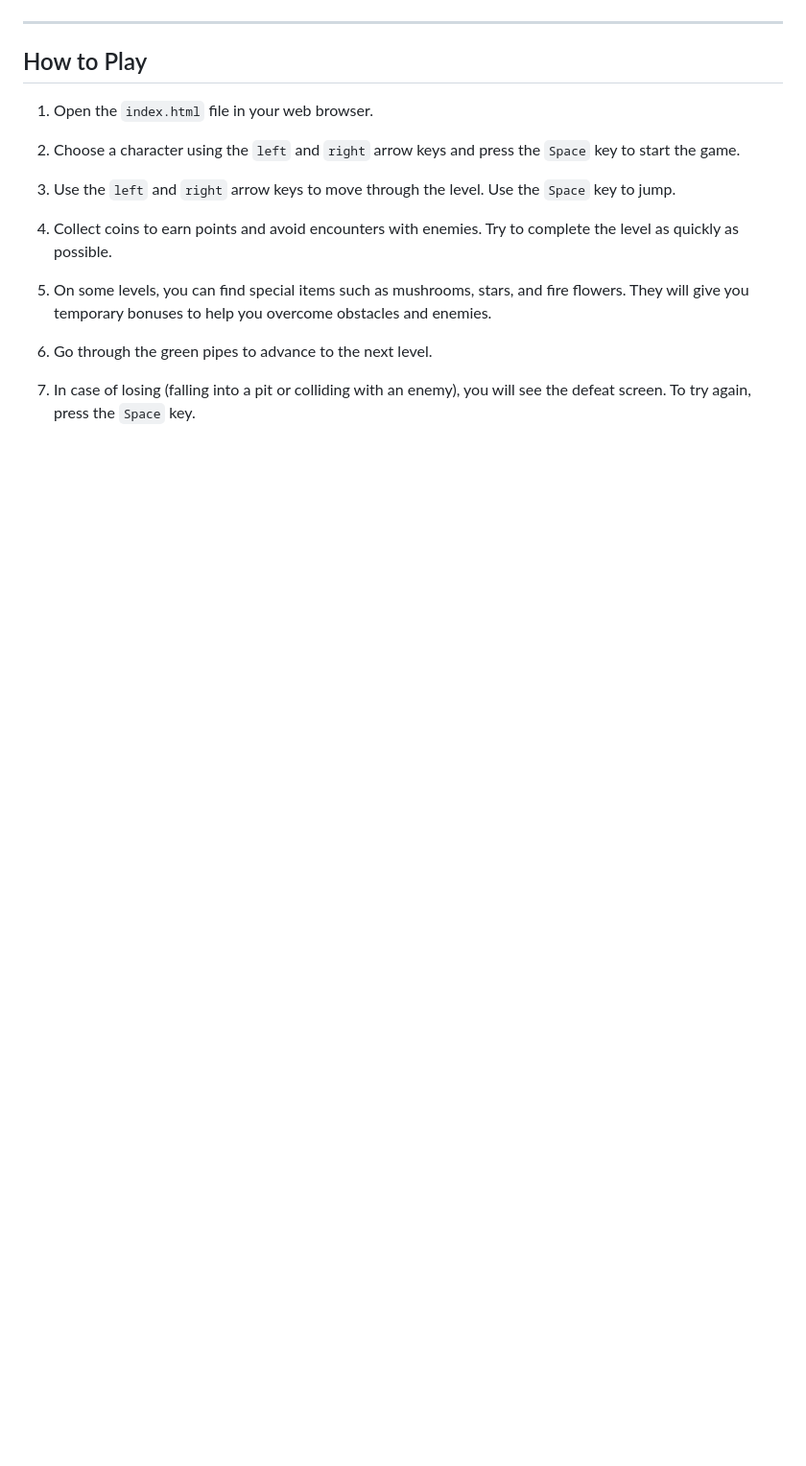
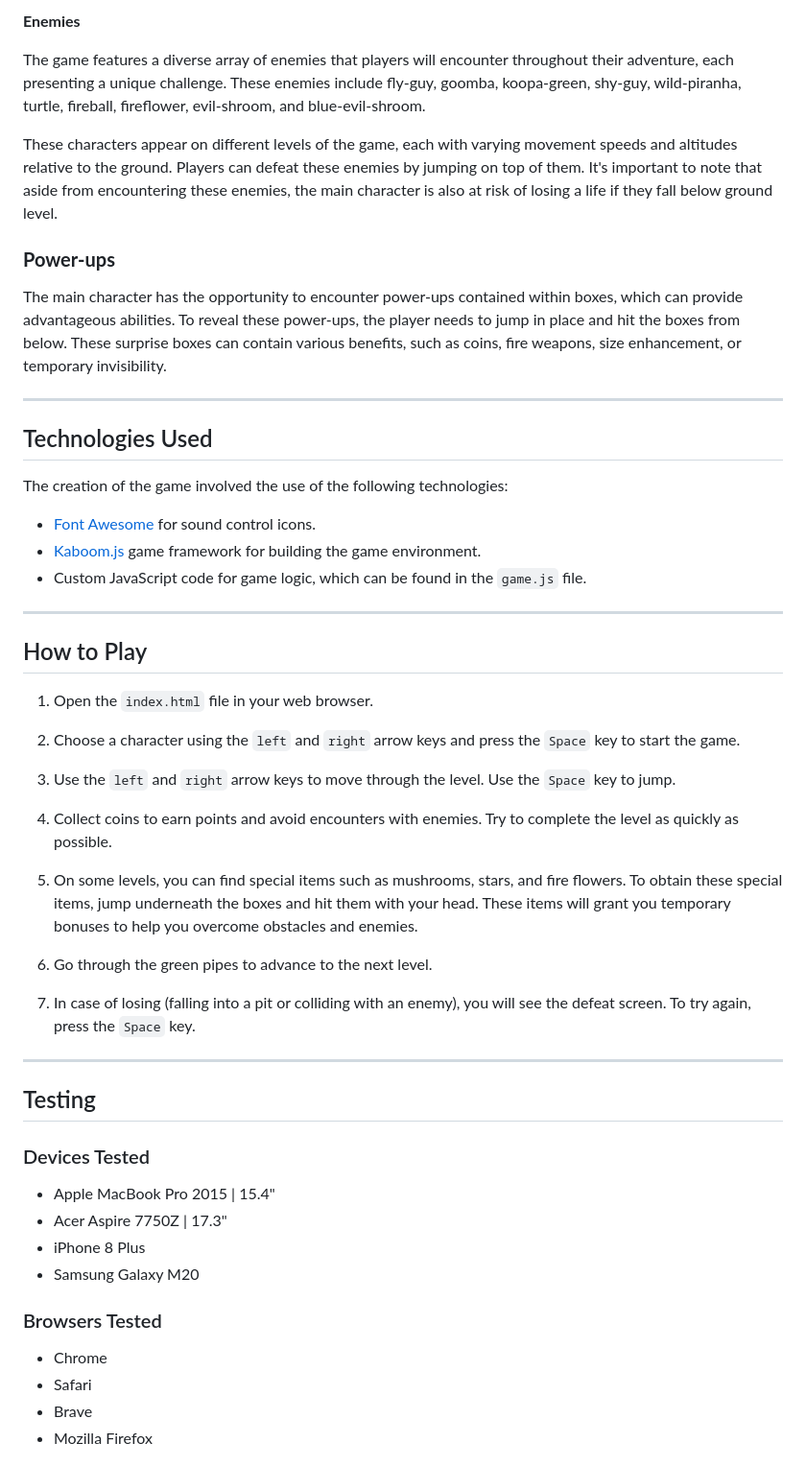
Before and after one commit to AVTpepper/retro-quest, a Markdown page: README.md, the part around the change printed below. Shown: that part at 96% size. Drawn GitHub-style; blank space fills up the shorter version.

```diff
--- a/README.md
+++ b/README.md
@@ -70,5 +85,24 @@ In the event of the player's defeat at the end of the game, a score summary page
 
 
+**Enemies**
+
+The game features a diverse array of enemies that players will encounter throughout their adventure, each presenting a unique challenge. These enemies include fly-guy, goomba, koopa-green, shy-guy, wild-piranha, turtle, fireball, fireflower, evil-shroom, and blue-evil-shroom.
+
+These characters appear on different levels of the game, each with varying movement speeds and altitudes relative to the ground. Players can defeat these enemies by jumping on top of them. It's important to note that aside from encountering these enemies, the main character is also at risk of losing a life if they fall below ground level.
+
+### **Power-ups**
+
+The main character has the opportunity to encounter power-ups contained within boxes, which can provide advantageous abilities. To reveal these power-ups, the player needs to jump in place and hit the boxes from below. These surprise boxes can contain various benefits, such as coins, fire weapons, size enhancement, or temporary invisibility.
+
+<hr>
+
+## Technologies Used
+
+The creation of the game involved the use of the following technologies:
+
+- [Font Awesome](https://kit.fontawesome.com/7980054713.js) for sound control icons.
+- [Kaboom.js](https://kaboomjs.com/lib/0.5.0/kaboom.js) game framework for building the game environment.
+- Custom JavaScript code for game logic, which can be found in the `game.js` file.
 
 
 <hr>
@@ -83,8 +117,25 @@ In the event of the player's defeat at the end of the game, a score summary page
 
 4. Collect coins to earn points and avoid encounters with enemies. Try to complete the level as quickly as possible.
 
-5. On some levels, you can find special items such as mushrooms, stars, and fire flowers. They will give you temporary bonuses to help you overcome obstacles and enemies.
+5. On some levels, you can find special items such as mushrooms, stars, and fire flowers. To obtain these special items, jump underneath the boxes and hit them with your head. These items will grant you temporary bonuses to help you overcome obstacles and enemies.
 
 6. Go through the green pipes to advance to the next level.
 
 7. In case of losing (falling into a pit or colliding with an enemy), you will see the defeat screen. To try again, press the `Space` key.
+
+<hr>
+
+## Testing
+
+### Devices Tested
+- Apple MacBook Pro 2015 | 15.4"
+- Acer Aspire 7750Z | 17.3"
+- iPhone 8 Plus
+- Samsung Galaxy M20
+
+### Browsers Tested
+- Chrome
+- Safari
+- Brave
+- Mozilla Firefox
+
```
Also changed, not shown: other parts of README.md (+83 -14 lines), assets/images/win.png (added).
